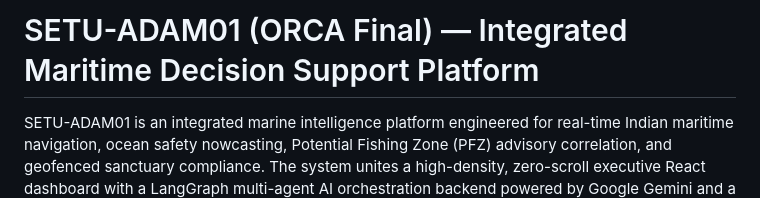
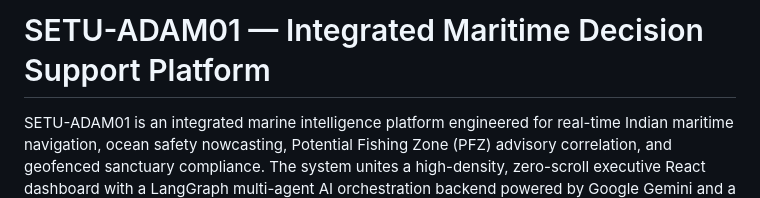
Before and after one commit to Aarya-2401/setu-maritime, a Markdown page: README.md, the part around the change. GitHub-like rendering.

```diff
--- a/README.md
+++ b/README.md
@@ -1,4 +1,4 @@
-# SETU-ADAM01 (ORCA Final) — Integrated Maritime Decision Support Platform
+# SETU-ADAM01  — Integrated Maritime Decision Support Platform
 
 SETU-ADAM01 is an integrated marine intelligence platform engineered for real-time Indian maritime navigation, ocean safety nowcasting, Potential Fishing Zone (PFZ) advisory correlation, and geofenced sanctuary compliance. The system unites a high-density, zero-scroll executive React dashboard with a LangGraph multi-agent AI orchestration backend powered by Google Gemini and a 3NF relational MySQL database.
 
```
